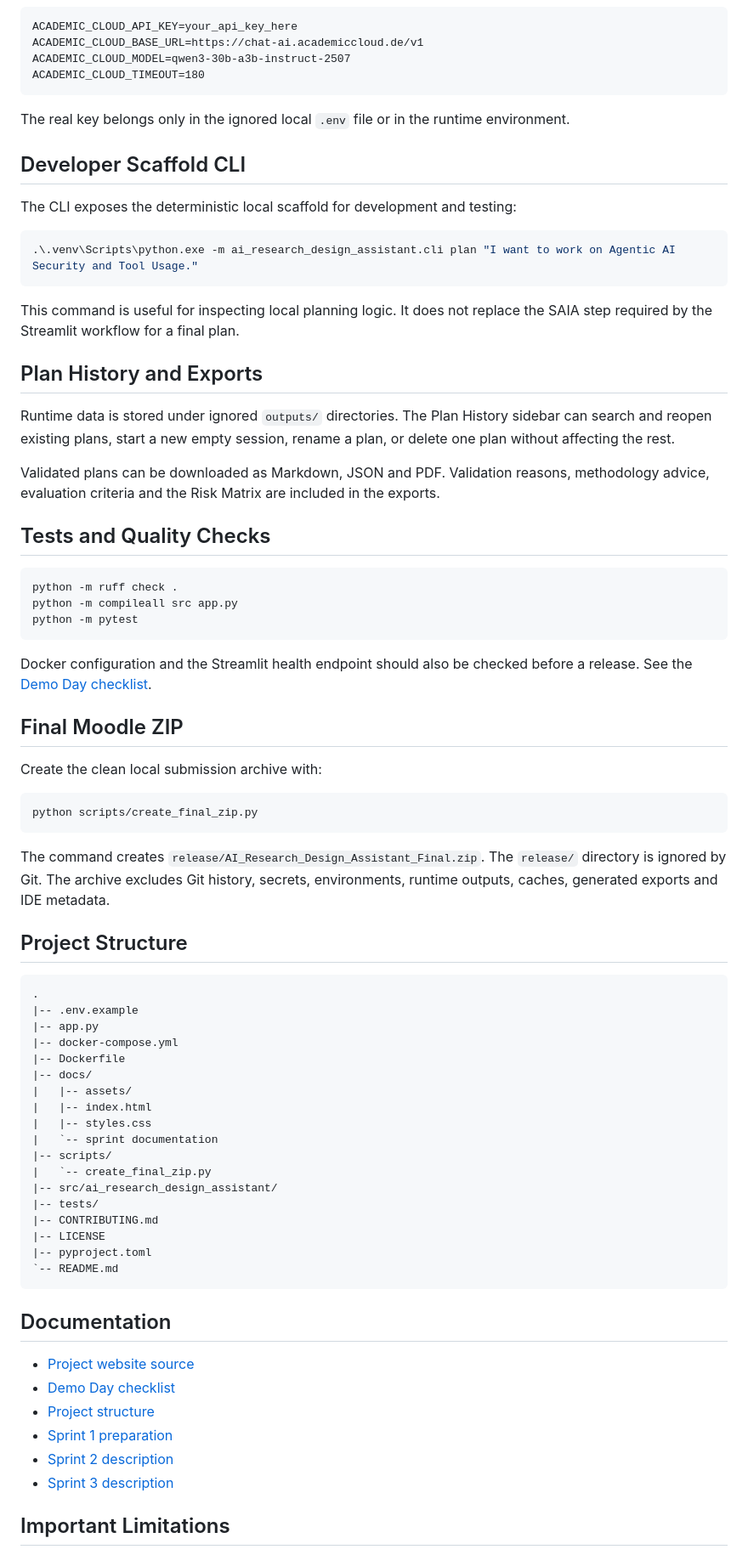
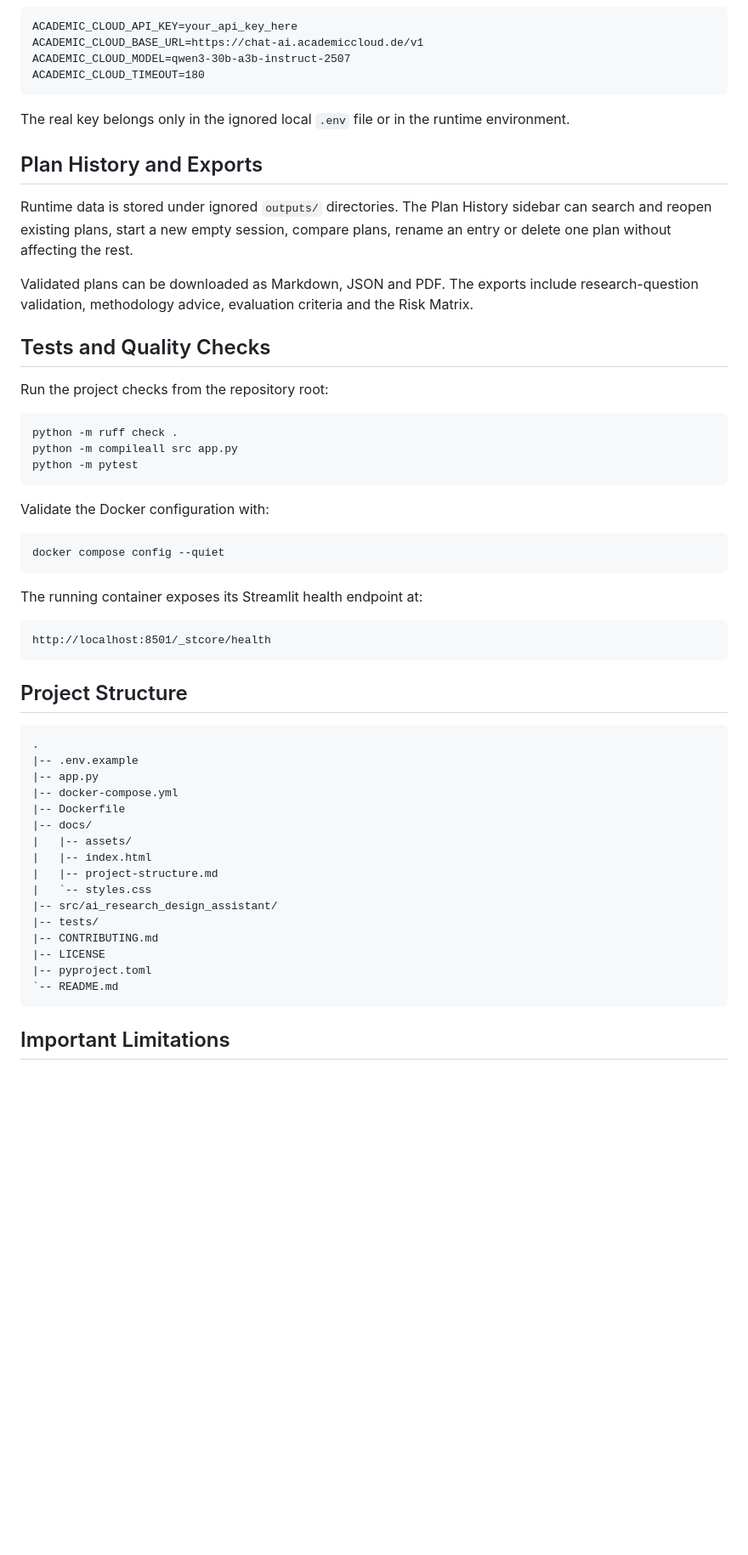
Before and after one commit to MoAlhallak/ai-research-design-assistant, a Markdown page: README.md, the part around one of its changes. Shown at 85% size. Drawn GitHub-style; blank space fills up the shorter version.

````diff
--- a/README.md
+++ b/README.md
@@ -171,28 +167,19 @@ ACADEMIC_CLOUD_TIMEOUT=180
 The real key belongs only in the ignored local `.env` file or in the runtime
 environment.
 
-## Developer Scaffold CLI
-
-The CLI exposes the deterministic local scaffold for development and testing:
-
-```powershell
-.\.venv\Scripts\python.exe -m ai_research_design_assistant.cli plan "I want to work on Agentic AI Security and Tool Usage."
-```
-
-This command is useful for inspecting local planning logic. It does not replace
-the SAIA step required by the Streamlit workflow for a final plan.
-
 ## Plan History and Exports
 
 Runtime data is stored under ignored `outputs/` directories. The Plan History
-sidebar can search and reopen existing plans, start a new empty session, rename
-a plan, or delete one plan without affecting the rest.
+sidebar can search and reopen existing plans, start a new empty session, compare
+plans, rename an entry or delete one plan without affecting the rest.
 
-Validated plans can be downloaded as Markdown, JSON and PDF. Validation reasons,
-methodology advice, evaluation criteria and the Risk Matrix are included in the
-exports.
+Validated plans can be downloaded as Markdown, JSON and PDF. The exports include
+research-question validation, methodology advice, evaluation criteria and the
+Risk Matrix.
 
 ## Tests and Quality Checks
+
+Run the project checks from the repository root:
 
 ```powershell
 python -m ruff check .
@@ -200,21 +187,17 @@ python -m compileall src app.py
 python -m pytest
 ```
 
-Docker configuration and the Streamlit health endpoint should also be checked
-before a release. See the [Demo Day checklist](docs/demo-day-checklist.md).
-
-## Final Moodle ZIP
-
-Create the clean local submission archive with:
+Validate the Docker configuration with:
 
 ```powershell
-python scripts/create_final_zip.py
+docker compose config --quiet
 ```
 
-The command creates
-`release/AI_Research_Design_Assistant_Final.zip`. The `release/` directory is
-ignored by Git. The archive excludes Git history, secrets, environments,
-runtime outputs, caches, generated exports and IDE metadata.
+The running container exposes its Streamlit health endpoint at:
+
+```text
+http://localhost:8501/_stcore/health
+```
 
 ## Project Structure
 
@@ -227,10 +210,8 @@ runtime outputs, caches, generated exports and IDE metadata.
 |-- docs/
 |   |-- assets/
 |   |-- index.html
-|   |-- styles.css
-|   `-- sprint documentation
-|-- scripts/
-|   `-- create_final_zip.py
+|   |-- project-structure.md
+|   `-- styles.css
 |-- src/ai_research_design_assistant/
 |-- tests/
 |-- CONTRIBUTING.md
@@ -239,15 +220,6 @@ runtime outputs, caches, generated exports and IDE metadata.
 `-- README.md
 ```
 
-## Documentation
-
-- [Project website source](docs/index.html)
-- [Demo Day checklist](docs/demo-day-checklist.md)
-- [Project structure](docs/project-structure.md)
-- [Sprint 1 preparation](docs/sprint-1-preparation.md)
-- [Sprint 2 description](docs/sprint-2-description.md)
-- [Sprint 3 description](docs/sprint-3-description.md)
-
 ## Important Limitations
 
 - Final plan generation depends on Academic Cloud / SAIA availability and a
````
Also changed, not shown: other parts of README.md (+55 -59 lines).
